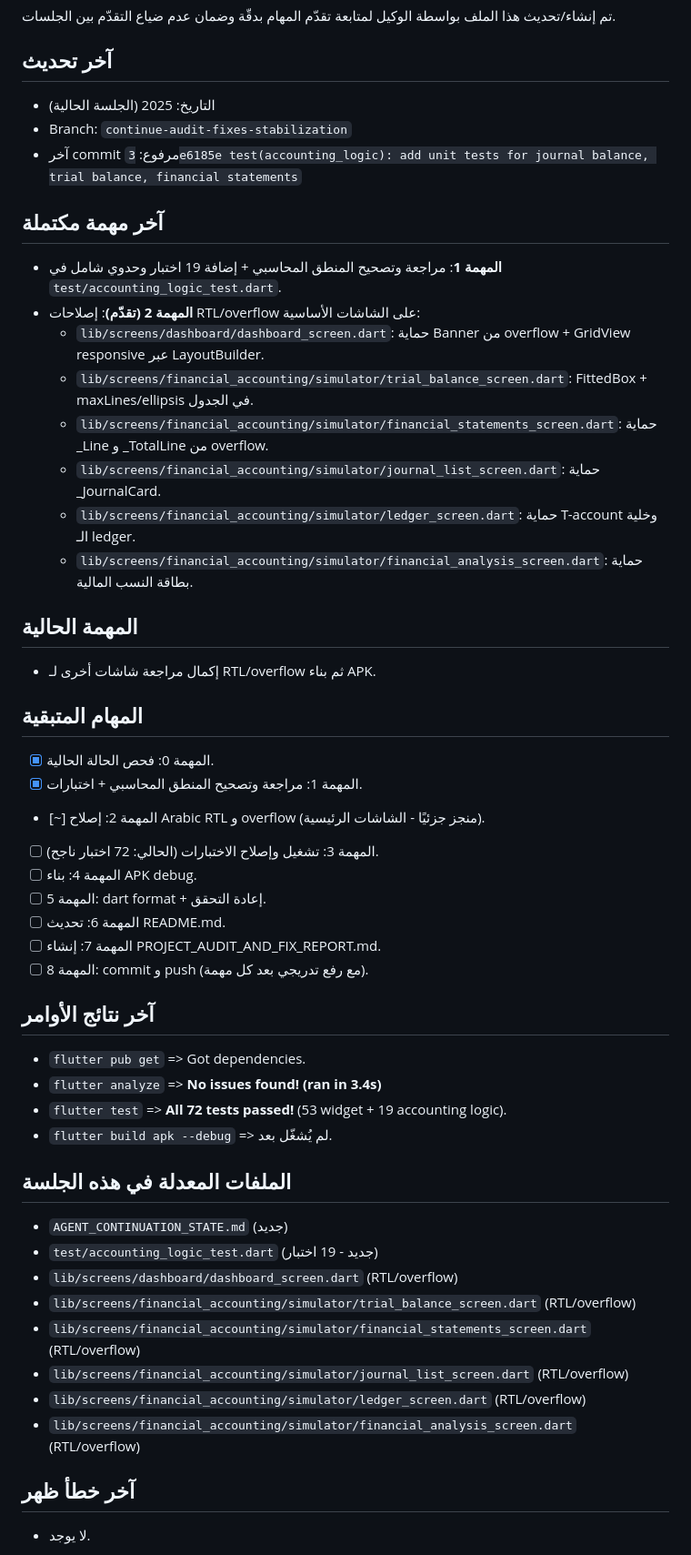
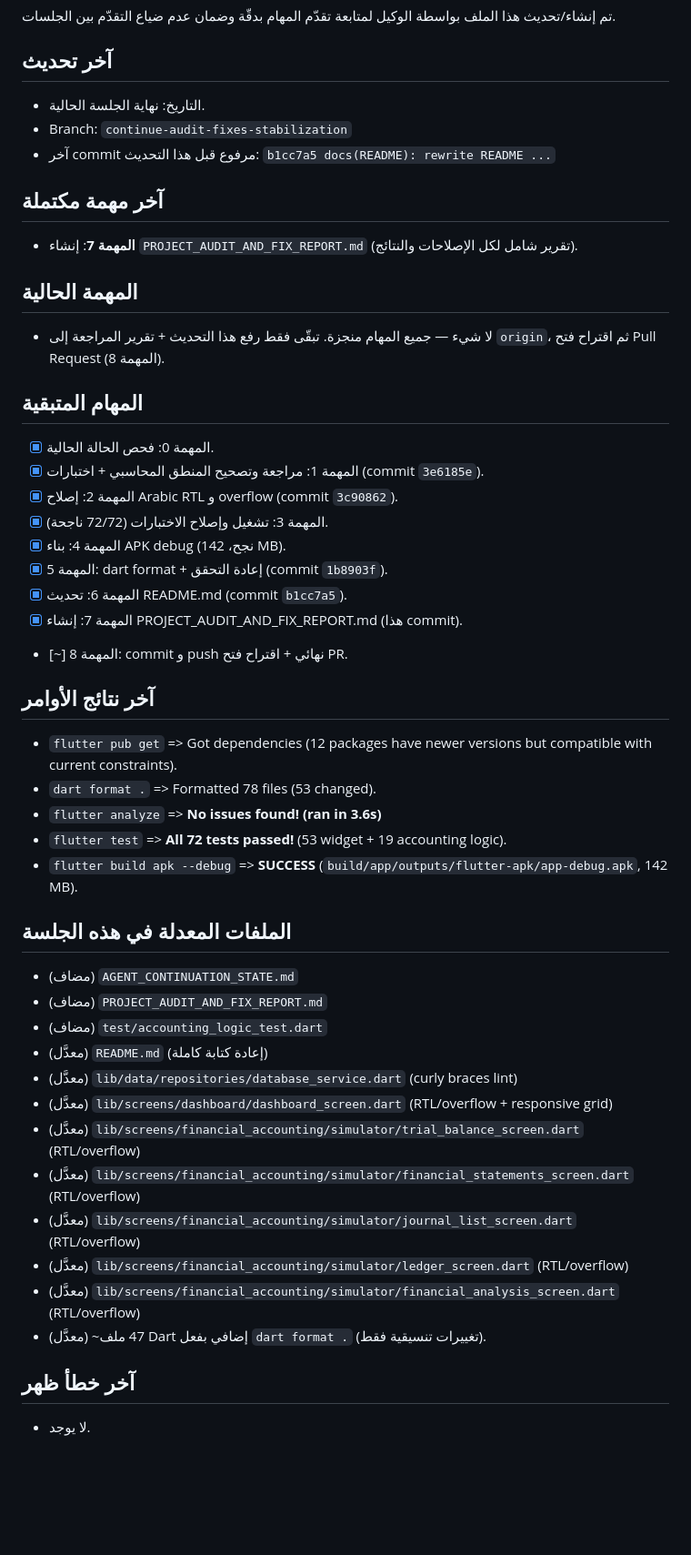
Before and after one commit to hkllmnnx-maker/yemen-accounting-simulator, a Markdown page: AGENT_CONTINUATION_STATE.md, the part around one of its changes. Shown at 91% size. Drawn GitHub-style; blank space fills up the shorter version.

```diff
--- a/AGENT_CONTINUATION_STATE.md
+++ b/AGENT_CONTINUATION_STATE.md
@@ -3,49 +3,49 @@
 تم إنشاء/تحديث هذا الملف بواسطة الوكيل لمتابعة تقدّم المهام بدقّة وضمان عدم ضياع التقدّم بين الجلسات.
 
 ## آخر تحديث
-- التاريخ: 2025 (الجلسة الحالية)
+- التاريخ: نهاية الجلسة الحالية.
 - Branch: `continue-audit-fixes-stabilization`
-- آخر commit مرفوع: `3e6185e test(accounting_logic): add unit tests for journal balance, trial balance, financial statements`
+- آخر commit مرفوع قبل هذا التحديث: `b1cc7a5 docs(README): rewrite README ...`
 
 ## آخر مهمة مكتملة
-- **المهمة 1**: مراجعة وتصحيح المنطق المحاسبي + إضافة 19 اختبار وحدوي شامل في `test/accounting_logic_test.dart`.
-- **المهمة 2 (تقدّم)**: إصلاحات RTL/overflow على الشاشات الأساسية:
-  - `lib/screens/dashboard/dashboard_screen.dart`: حماية Banner من overflow + GridView responsive عبر LayoutBuilder.
-  - `lib/screens/financial_accounting/simulator/trial_balance_screen.dart`: FittedBox + maxLines/ellipsis في الجدول.
-  - `lib/screens/financial_accounting/simulator/financial_statements_screen.dart`: حماية _Line و _TotalLine من overflow.
-  - `lib/screens/financial_accounting/simulator/journal_list_screen.dart`: حماية _JournalCard.
-  - `lib/screens/financial_accounting/simulator/ledger_screen.dart`: حماية T-account وخلية الـ ledger.
-  - `lib/screens/financial_accounting/simulator/financial_analysis_screen.dart`: حماية بطاقة النسب المالية.
+- **المهمة 7**: إنشاء `PROJECT_AUDIT_AND_FIX_REPORT.md` (تقرير شامل
+  لكل الإصلاحات والنتائج).
 
 ## المهمة الحالية
-- إكمال مراجعة شاشات أخرى لـ RTL/overflow ثم بناء APK.
+- لا شيء — جميع المهام منجزة. تبقّى فقط رفع هذا التحديث + تقرير
+  المراجعة إلى `origin`، ثم اقتراح فتح Pull Request (المهمة 8).
 
 ## المهام المتبقية
 - [x] المهمة 0: فحص الحالة الحالية.
-- [x] المهمة 1: مراجعة وتصحيح المنطق المحاسبي + اختبارات.
-- [~] المهمة 2: إصلاح Arabic RTL و overflow (منجز جزئيًا - الشاشات الرئيسية).
-- [ ] المهمة 3: تشغيل وإصلاح الاختبارات (الحالي: 72 اختبار ناجح).
-- [ ] المهمة 4: بناء APK debug.
-- [ ] المهمة 5: dart format + إعادة التحقق.
-- [ ] المهمة 6: تحديث README.md.
-- [ ] المهمة 7: إنشاء PROJECT_AUDIT_AND_FIX_REPORT.md.
-- [ ] المهمة 8: commit و push (مع رفع تدريجي بعد كل مهمة).
+- [x] المهمة 1: مراجعة وتصحيح المنطق المحاسبي + اختبارات (commit `3e6185e`).
+- [x] المهمة 2: إصلاح Arabic RTL و overflow (commit `3c90862`).
+- [x] المهمة 3: تشغيل وإصلاح الاختبارات (72/72 ناجحة).
+- [x] المهمة 4: بناء APK debug (نجح، 142 MB).
+- [x] المهمة 5: dart format + إعادة التحقق (commit `1b8903f`).
+- [x] المهمة 6: تحديث README.md (commit `b1cc7a5`).
+- [x] المهمة 7: إنشاء PROJECT_AUDIT_AND_FIX_REPORT.md (هذا commit).
+- [~] المهمة 8: commit و push نهائي + اقتراح فتح PR.
 
 ## آخر نتائج الأوامر
-- `flutter pub get` => Got dependencies.
-- `flutter analyze` => **No issues found! (ran in 3.4s)**
+- `flutter pub get` => Got dependencies (12 packages have newer versions but compatible with current constraints).
+- `dart format .` => Formatted 78 files (53 changed).
+- `flutter analyze` => **No issues found! (ran in 3.6s)**
 - `flutter test` => **All 72 tests passed!** (53 widget + 19 accounting logic).
-- `flutter build apk --debug` => لم يُشغّل بعد.
+- `flutter build apk --debug` => **SUCCESS** (`build/app/outputs/flutter-apk/app-debug.apk`, 142 MB).
 
 ## الملفات المعدلة في هذه الجلسة
-- `AGENT_CONTINUATION_STATE.md` (جديد)
-- `test/accounting_logic_test.dart` (جديد - 19 اختبار)
-- `lib/screens/dashboard/dashboard_screen.dart` (RTL/overflow)
-- `lib/screens/financial_accounting/simulator/trial_balance_screen.dart` (RTL/overflow)
-- `lib/screens/financial_accounting/simulator/financial_statements_screen.dart` (RTL/overflow)
-- `lib/screens/financial_accounting/simulator/journal_list_screen.dart` (RTL/overflow)
-- `lib/screens/financial_accounting/simulator/ledger_screen.dart` (RTL/overflow)
-- `lib/screens/financial_accounting/simulator/financial_analysis_screen.dart` (RTL/overflow)
+- (مضاف) `AGENT_CONTINUATION_STATE.md`
+- (مضاف) `PROJECT_AUDIT_AND_FIX_REPORT.md`
+- (مضاف) `test/accounting_logic_test.dart`
+- (معدَّل) `README.md` (إعادة كتابة كاملة)
+- (معدَّل) `lib/data/repositories/database_service.dart` (curly braces lint)
+- (معدَّل) `lib/screens/dashboard/dashboard_screen.dart` (RTL/overflow + responsive grid)
+- (معدَّل) `lib/screens/financial_accounting/simulator/trial_balance_screen.dart` (RTL/overflow)
+- (معدَّل) `lib/screens/financial_accounting/simulator/financial_statements_screen.dart` (RTL/overflow)
+- (معدَّل) `lib/screens/financial_accounting/simulator/journal_list_screen.dart` (RTL/overflow)
+- (معدَّل) `lib/screens/financial_accounting/simulator/ledger_screen.dart` (RTL/overflow)
+- (معدَّل) `lib/screens/financial_accounting/simulator/financial_analysis_screen.dart` (RTL/overflow)
+- (معدَّل) ~47 ملف Dart إضافي بفعل `dart format .` (تغييرات تنسيقية فقط).
 
 ## آخر خطأ ظهر
 - لا يوجد.
```
Also changed, not shown: other parts of AGENT_CONTINUATION_STATE.md (+19 -10 lines), PROJECT_AUDIT_AND_FIX_REPORT.md (added, +382 -0 lines).
